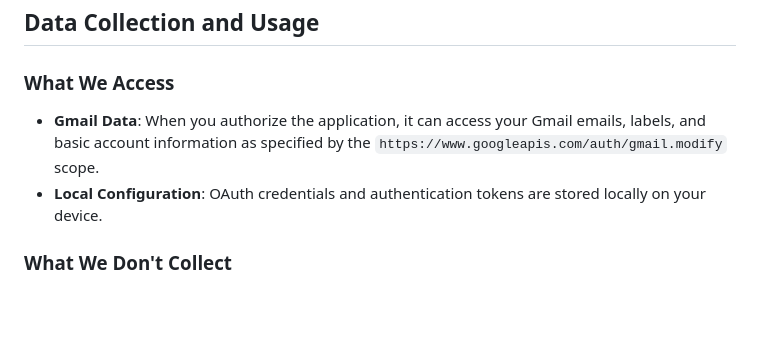
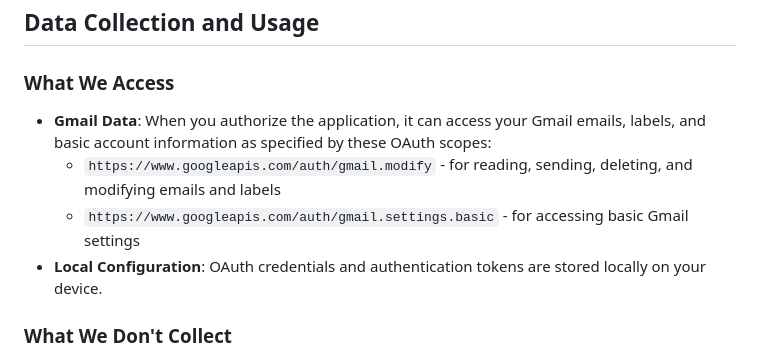
Before and after one commit to muammar-yacoob/GMail-Manager-MCP, a Markdown page: PRIVACY.md, the part around the change. Rendered like a GitHub page; blank space fills up the shorter version.

```diff
--- a/PRIVACY.md
+++ b/PRIVACY.md
@@ -9,7 +9,9 @@ Gmail Manager MCP is a Model Context Protocol (MCP) server that helps you manage
 ## Data Collection and Usage
 
 ### What We Access
-- **Gmail Data**: When you authorize the application, it can access your Gmail emails, labels, and basic account information as specified by the `https://www.googleapis.com/auth/gmail.modify` scope.
+- **Gmail Data**: When you authorize the application, it can access your Gmail emails, labels, and basic account information as specified by these OAuth scopes:
+  - `https://www.googleapis.com/auth/gmail.modify` - for reading, sending, deleting, and modifying emails and labels
+  - `https://www.googleapis.com/auth/gmail.settings.basic` - for accessing basic Gmail settings
 - **Local Configuration**: OAuth credentials and authentication tokens are stored locally on your device.
 
 ### What We Don't Collect
```
Also changed, not shown: README.md (+5 -2 lines).
